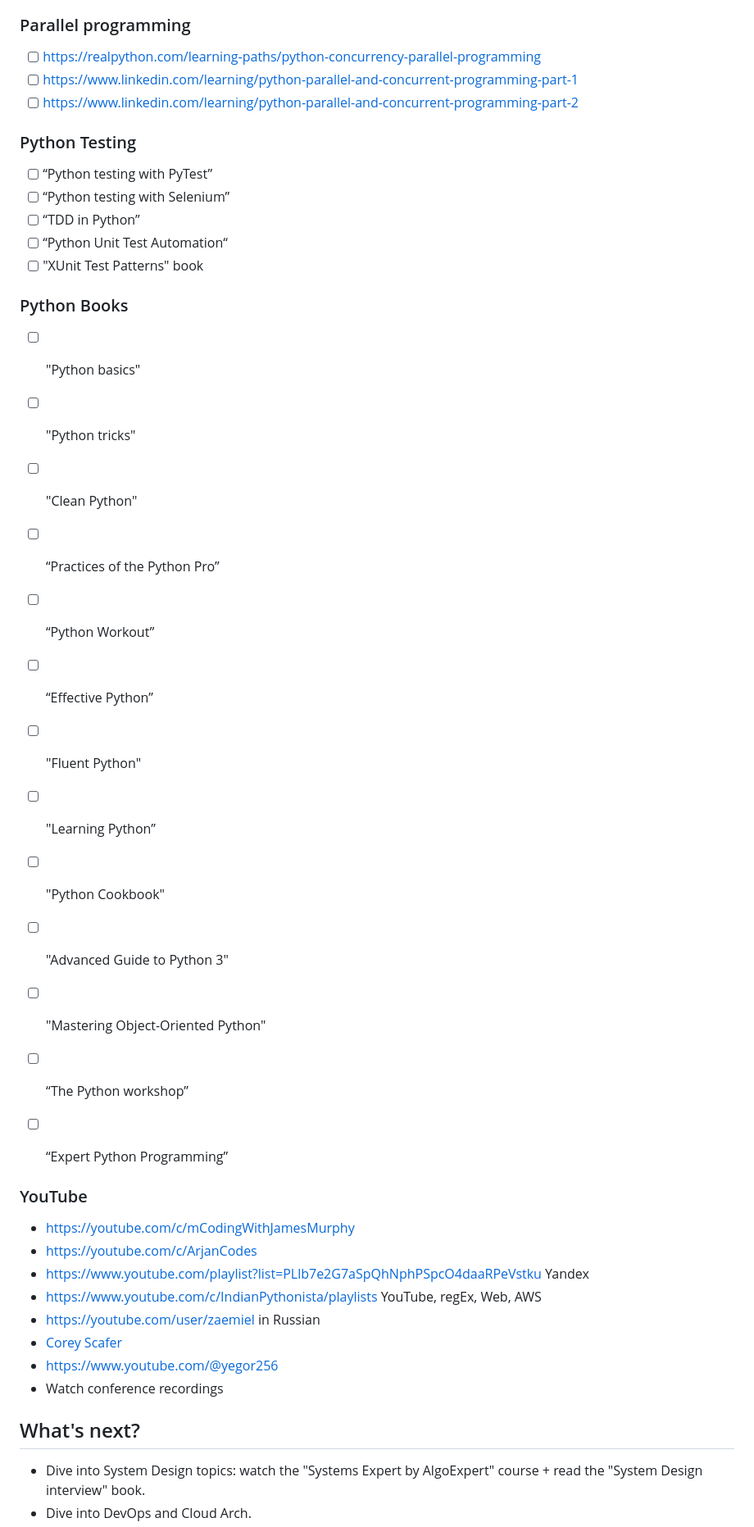
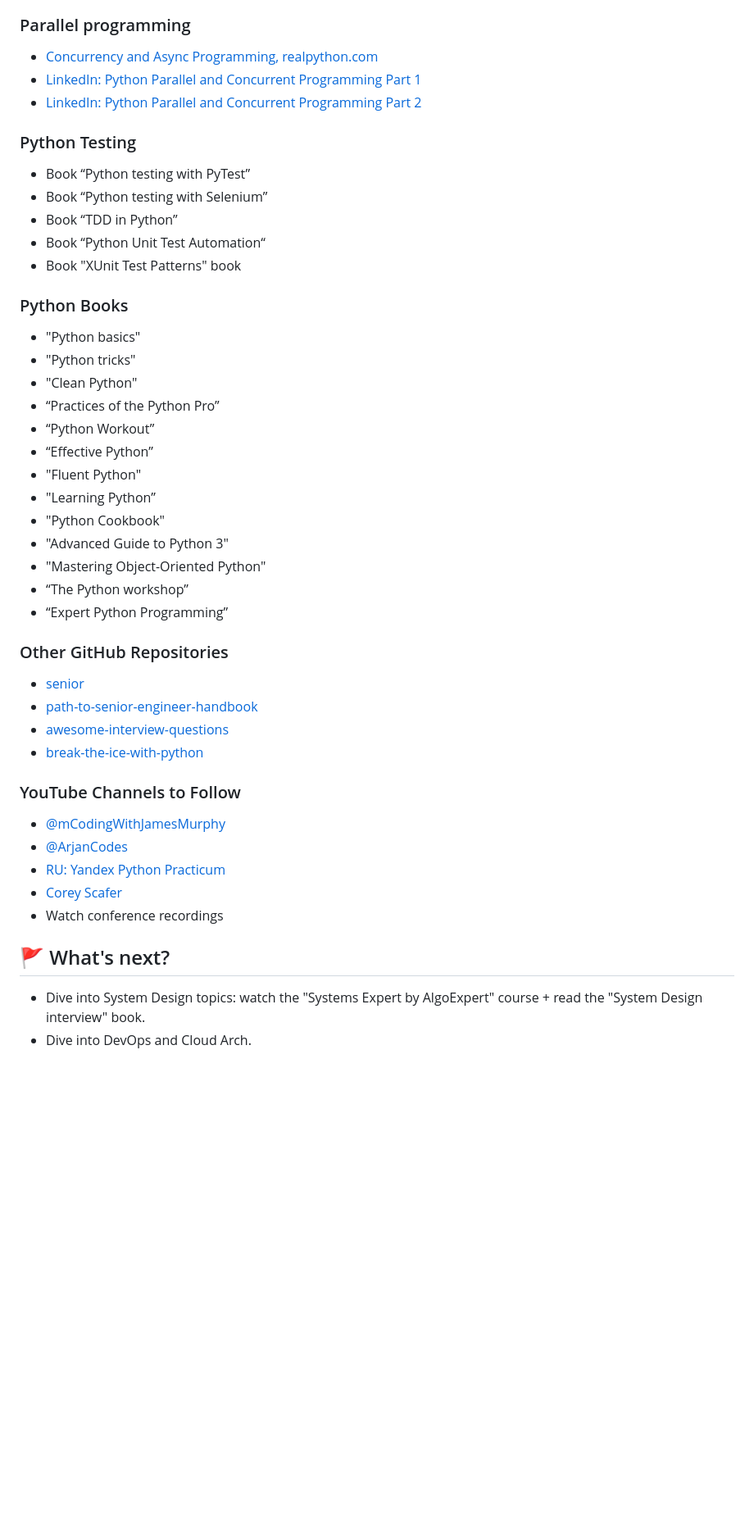
Before and after one commit to Rustam-Z/senior-python-engineer, a Markdown page: README.md, the part around one of its changes. Shown at 82% size. GitHub-like rendering; blank space fills up the shorter version.

```diff
--- a/README.md
+++ b/README.md
@@ -56,47 +63,45 @@ Can be used by Backend Developers, Data engineers, Test Automation engineers, an
 
 ### Parallel programming
-
-- [ ] https://realpython.com/learning-paths/python-concurrency-parallel-programming
-- [ ] https://www.linkedin.com/learning/python-parallel-and-concurrent-programming-part-1
-- [ ] https://www.linkedin.com/learning/python-parallel-and-concurrent-programming-part-2
+- [Concurrency and Async Programming, realpython.com](https://realpython.com/learning-paths/python-concurrency-parallel-programming)
+- [LinkedIn: Python Parallel and Concurrent Programming Part 1](https://www.linkedin.com/learning/python-parallel-and-concurrent-programming-part-1)
+- [LinkedIn: Python Parallel and Concurrent Programming Part 2](https://www.linkedin.com/learning/python-parallel-and-concurrent-programming-part-2)
 
 ### Python Testing
-
-- [ ] “Python testing with PyTest”
-- [ ] “Python testing with Selenium”
-- [ ] “TDD in Python”
-- [ ] “Python Unit Test Automation“
-- [ ] "XUnit Test Patterns" book
+- Book “Python testing with PyTest”
+- Book “Python testing with Selenium”
+- Book “TDD in Python”
+- Book “Python Unit Test Automation“
+- Book "XUnit Test Patterns" book
 
 ### Python Books
+- "Python basics"
+- "Python tricks"
+- "Clean Python"
+- “Practices of the Python Pro”
+- “Python Workout”
+- “Effective Python”
+- "Fluent Python"
+- "Learning Python”
+- "Python Cookbook"
+- "Advanced Guide to Python 3"
+- "Mastering Object-Oriented Python"
+- “The Python workshop”
+- “Expert Python Programming”
 
-- [ ] "Python basics"
-- [ ] "Python tricks"
-- [ ] "Clean Python"
-- [ ] “Practices of the Python Pro”
-- [ ] “Python Workout”
-- [ ] “Effective Python”
-- [ ] "Fluent Python"
-- [ ] "Learning Python”
-- [ ] "Python Cookbook"
-- [ ] "Advanced Guide to Python 3"
-- [ ] "Mastering Object-Oriented Python"
-- [ ] “The Python workshop”
-- [ ] “Expert Python Programming”
+### Other GitHub Repositories
+- [senior](https://github.com/matacoder/senior)
+- [path-to-senior-engineer-handbook](https://github.com/jordan-cutler/path-to-senior-engineer-handbook)
+- [awesome-interview-questions](https://github.com/DopplerHQ/awesome-interview-questions#python)
+- [break-the-ice-with-python](https://github.com/darkprinx/break-the-ice-with-python)
 
-
-### YouTube
-
-- https://youtube.com/c/mCodingWithJamesMurphy
-- https://youtube.com/c/ArjanCodes
-- https://www.youtube.com/playlist?list=PLlb7e2G7aSpQhNphPSpcO4daaRPeVstku Yandex
-- https://www.youtube.com/c/IndianPythonista/playlists YouTube, regEx, Web, AWS
-- https://youtube.com/user/zaemiel in Russian
+### YouTube Channels to Follow
+- [@mCodingWithJamesMurphy](https://youtube.com/c/mCodingWithJamesMurphy)
+- [@ArjanCodes](https://youtube.com/c/ArjanCodes)
+- [RU: Yandex Python Practicum](https://www.youtube.com/playlist?list=PLlb7e2G7aSpQhNphPSpcO4daaRPeVstku)
 - [Corey Scafer](https://www.youtube.com/playlist?list=PL-osiE80TeTt2d9bfVyTiXJA-UTHn6WwU)
-- https://www.youtube.com/@yegor256
 - Watch conference recordings
 
-## What's next?
+## 🚩 What's next?
 - Dive into System Design topics: watch the "Systems Expert by AlgoExpert" course + read the "System Design interview" book.
 - Dive into DevOps and Cloud Arch.
 - Dive into database topics.
```
Also changed, not shown: other parts of README.md (+70 -82 lines).
